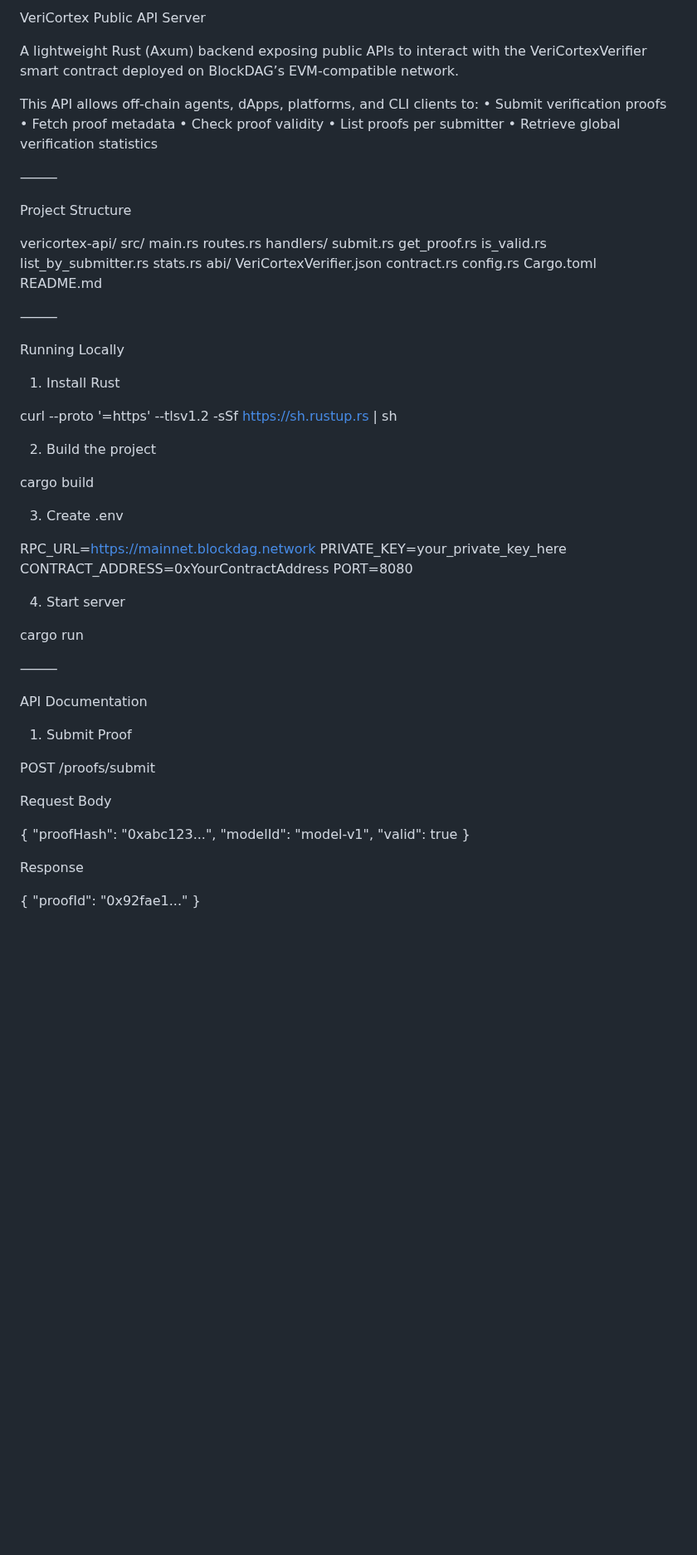
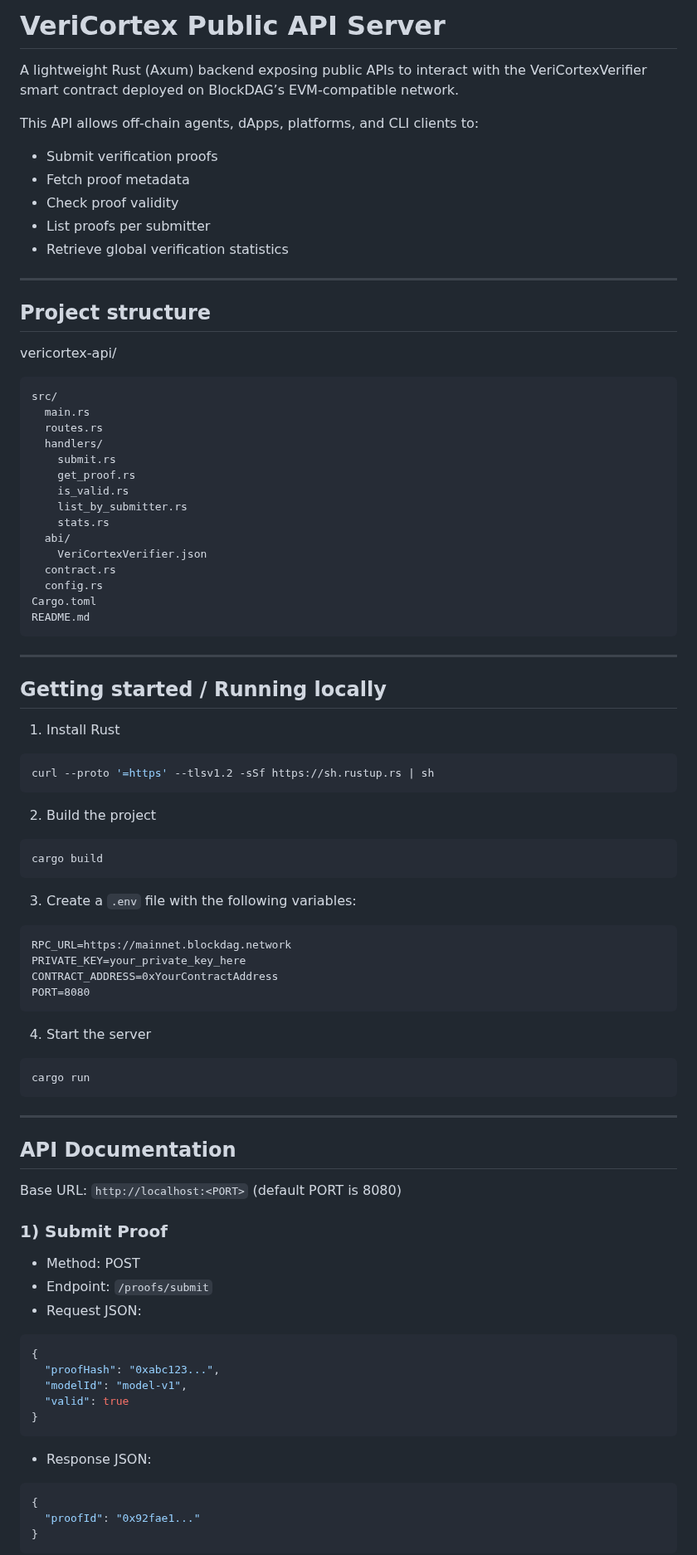
Before and after one commit to veeringman/veriCortex, a Markdown page: src/api/README.md, the part around one of its changes. Shown at 83% size. Rendered like a GitHub page; blank space fills up the shorter version.

Commit message:
Refactor README.md for better structure and readability
Updated README.md for improved formatting and clarity.

````diff
--- a/src/api/README.md
+++ b/src/api/README.md
@@ -1,79 +1,86 @@
-VeriCortex Public API Server
+# VeriCortex Public API Server
 
-A lightweight Rust (Axum) backend exposing public APIs to interact with the VeriCortexVerifier smart contract deployed on BlockDAG’s EVM-compatible network.
+A lightweight Rust (Axum) backend exposing public APIs to interact with the
+VeriCortexVerifier smart contract deployed on BlockDAG’s EVM-compatible network.
 
 This API allows off-chain agents, dApps, platforms, and CLI clients to:
-	•	Submit verification proofs
-	•	Fetch proof metadata
-	•	Check proof validity
-	•	List proofs per submitter
-	•	Retrieve global verification statistics
+- Submit verification proofs
+- Fetch proof metadata
+- Check proof validity
+- List proofs per submitter
+- Retrieve global verification statistics
 
-⸻
+---
 
-Project Structure
+## Project structure
 
 vericortex-api/
-  src/
-    main.rs
-    routes.rs
-    handlers/
-      submit.rs
-      get_proof.rs
-      is_valid.rs
-      list_by_submitter.rs
-      stats.rs
-    abi/
-      VeriCortexVerifier.json
-    contract.rs
-    config.rs
-  Cargo.toml
-  README.md
+```
+src/
+  main.rs
+  routes.rs
+  handlers/
+    submit.rs
+    get_proof.rs
+    is_valid.rs
+    list_by_submitter.rs
+    stats.rs
+  abi/
+    VeriCortexVerifier.json
+  contract.rs
+  config.rs
+Cargo.toml
+README.md
+```
 
+---
 
-⸻
-
-Running Locally
+## Getting started / Running locally
 
 1. Install Rust
-
+```sh
 curl --proto '=https' --tlsv1.2 -sSf https://sh.rustup.rs | sh
+```
 
 2. Build the project
+```sh
+cargo build
+```
 
-cargo build
-
-3. Create .env
-
+3. Create a `.env` file with the following variables:
+```
 RPC_URL=https://mainnet.blockdag.network
 PRIVATE_KEY=your_private_key_here
 CONTRACT_ADDRESS=0xYourContractAddress
 PORT=8080
+```
 
-4. Start server
+4. Start the server
+```sh
+cargo run
+```
 
-cargo run
+---
 
+## API Documentation
 
-⸻
+Base URL: `http://localhost:<PORT>` (default PORT is 8080)
 
-API Documentation
-
-1. Submit Proof
-
-POST /proofs/submit
-
-Request Body
-
+### 1) Submit Proof
+- Method: POST
+- Endpoint: `/proofs/submit`
+- Request JSON:
+```json
 {
   "proofHash": "0xabc123...",
   "modelId": "model-v1",
   "valid": true
 }
-
-Response
-
+```
+- Response JSON:
+```json
 {
   "proofId": "0x92fae1..."
 }
+```
 
````
Also changed, not shown: other parts of src/api/README.md (+56 -66 lines).
